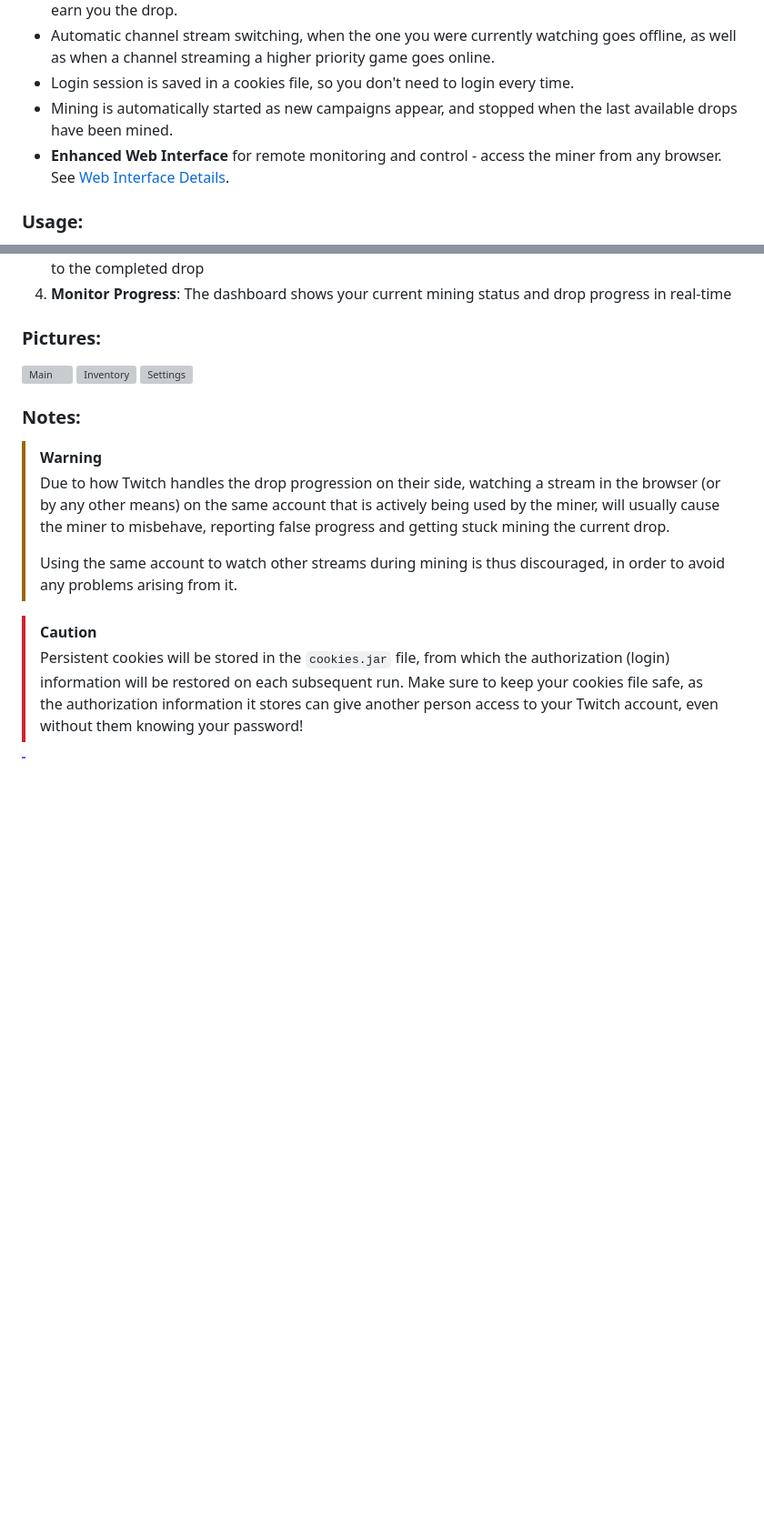
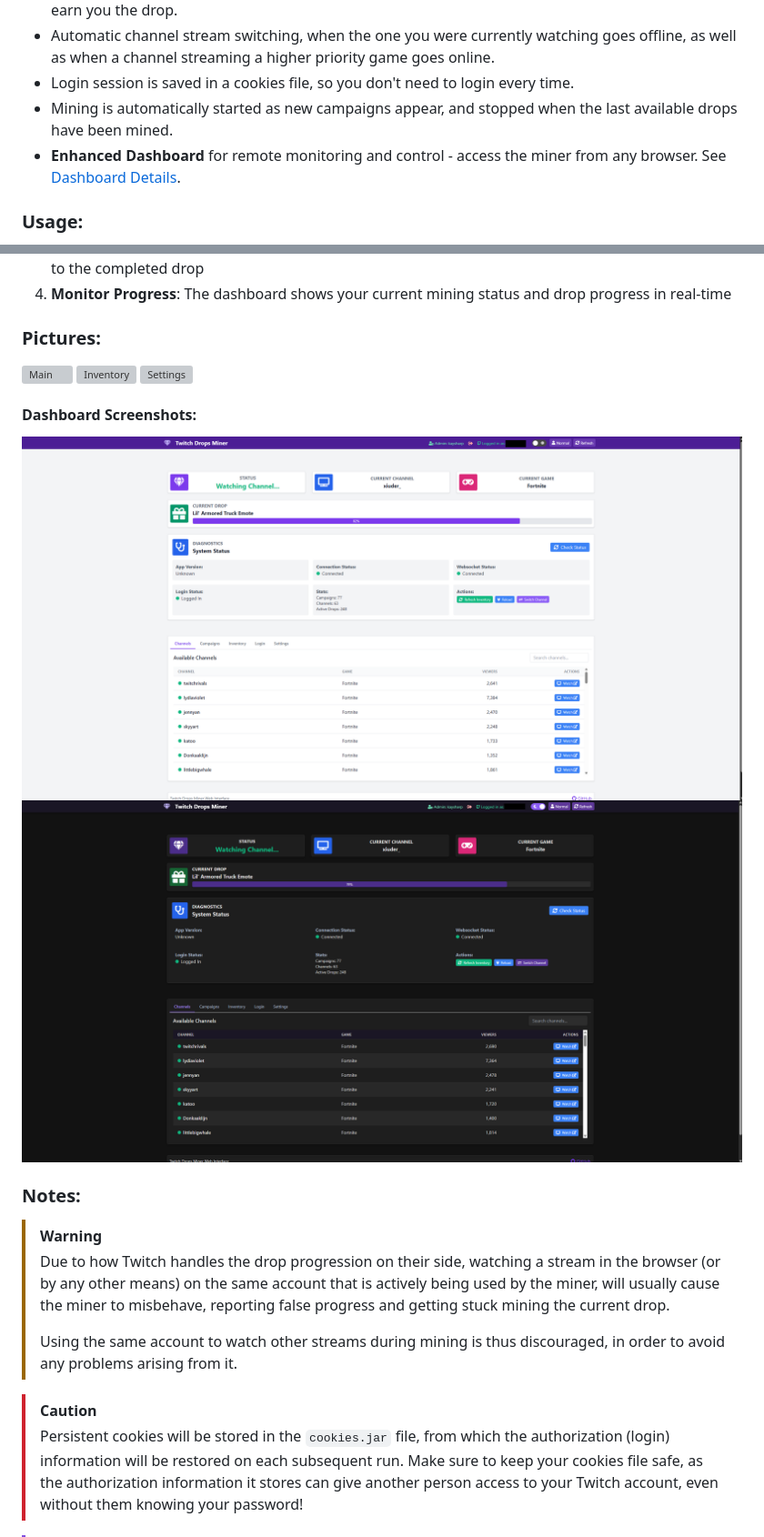
Before and after one commit to DevilXD/TwitchDropsMiner, a Markdown page: README.md, 2 parts joined by grey strips. Shown: that part at 91% size. Rendered like a GitHub page; pictures changed too: appimage/TDM_dark-mode.png (added), appimage/TDM_white-mode.png (added); blank space fills up the shorter version; grey boxes are pictures that could not be loaded.

```diff
--- a/README.md
+++ b/README.md
@@ -18,7 +18,7 @@ Every several seconds, the application pretends to watch a particular stream by
 - Automatic channel stream switching, when the one you were currently watching goes offline, as well as when a channel streaming a higher priority game goes online.
 - Login session is saved in a cookies file, so you don't need to login every time.
 - Mining is automatically started as new campaigns appear, and stopped when the last available drops have been mined.
-- **Enhanced Web Interface** for remote monitoring and control - access the miner from any browser. See [Web Interface Details](WEB.md).
+- **Enhanced Dashboard** for remote monitoring and control - access the miner from any browser. See [Dashboard Details](WEB.md).
 
 ### Usage:
 
@@ -68,6 +109,11 @@ The web interface allows you to monitor and control the Twitch Drops Miner from
 ![Main](https://user-images.githubusercontent.com/4180725/164298155-c0880ad7-6423-4419-8d73-f3c053730a1b.png)
 ![Inventory](https://user-images.githubusercontent.com/4180725/164298315-81cae0d2-24a4-4822-a056-154fd763c284.png)
 ![Settings](https://user-images.githubusercontent.com/4180725/164298391-b13ad40d-3881-436c-8d4c-34e2bbe33a78.png)
+
+#### Dashboard Screenshots:
+
+![Dashboard - Light Mode](appimage/TDM_white-mode.png)
+![Dashboard - Dark Mode](appimage/TDM_dark-mode.png)
 
 ### Notes:
 
```
Also changed, not shown: other parts of README.md (+49 -8 lines), 1 other file.
